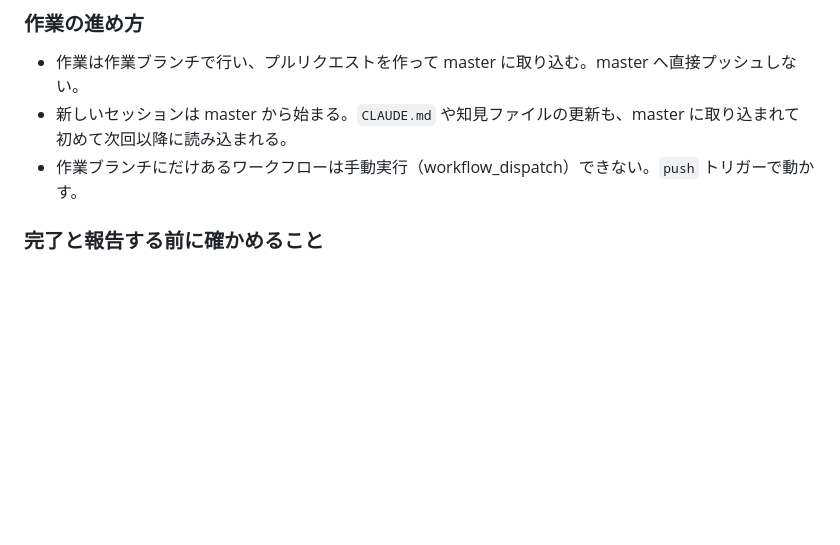
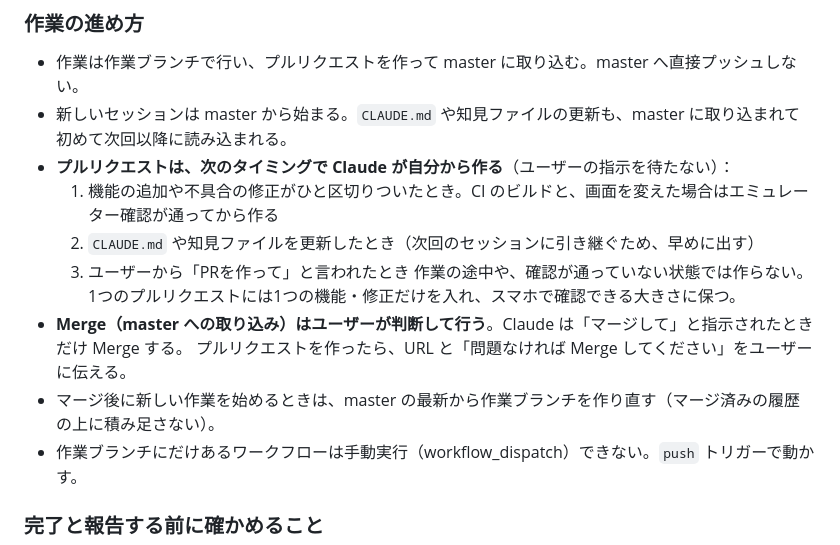
Before and after one commit to peykich-design/Android, a Markdown page: CLAUDE.md, the part around the change. GitHub-like rendering; blank space fills up the shorter version.

Commit message:
Document when Claude opens pull requests and who merges them
Co-Authored-By: Claude Opus 5.5 <noreply@anthropic.com>
Claude-Session: https://claude.ai/code/session_01PFBuxYNmtpQugXDPApfJvA

```diff
--- a/CLAUDE.md
+++ b/CLAUDE.md
@@ -47,6 +47,14 @@ CI が必要なら `.github/workflows/<アプリ名>.yml` を作り、`paths: ["
 ### 作業の進め方
 - 作業は作業ブランチで行い、プルリクエストを作って master に取り込む。master へ直接プッシュしない。
 - 新しいセッションは master から始まる。`CLAUDE.md` や知見ファイルの更新も、master に取り込まれて初めて次回以降に読み込まれる。
+- **プルリクエストは、次のタイミングで Claude が自分から作る**（ユーザーの指示を待たない）：
+  1. 機能の追加や不具合の修正がひと区切りついたとき。CI のビルドと、画面を変えた場合はエミュレーター確認が通ってから作る
+  2. `CLAUDE.md` や知見ファイルを更新したとき（次回のセッションに引き継ぐため、早めに出す）
+  3. ユーザーから「PRを作って」と言われたとき
+  作業の途中や、確認が通っていない状態では作らない。1つのプルリクエストには1つの機能・修正だけを入れ、スマホで確認できる大きさに保つ。
+- **Merge（master への取り込み）はユーザーが判断して行う**。Claude は「マージして」と指示されたときだけ Merge する。
+  プルリクエストを作ったら、URL と「問題なければ Merge してください」をユーザーに伝える。
+- マージ後に新しい作業を始めるときは、master の最新から作業ブランチを作り直す（マージ済みの履歴の上に積み足さない）。
 - 作業ブランチにだけあるワークフローは手動実行（workflow_dispatch）できない。`push` トリガーで動かす。
 
 ### 完了と報告する前に確かめること
```
